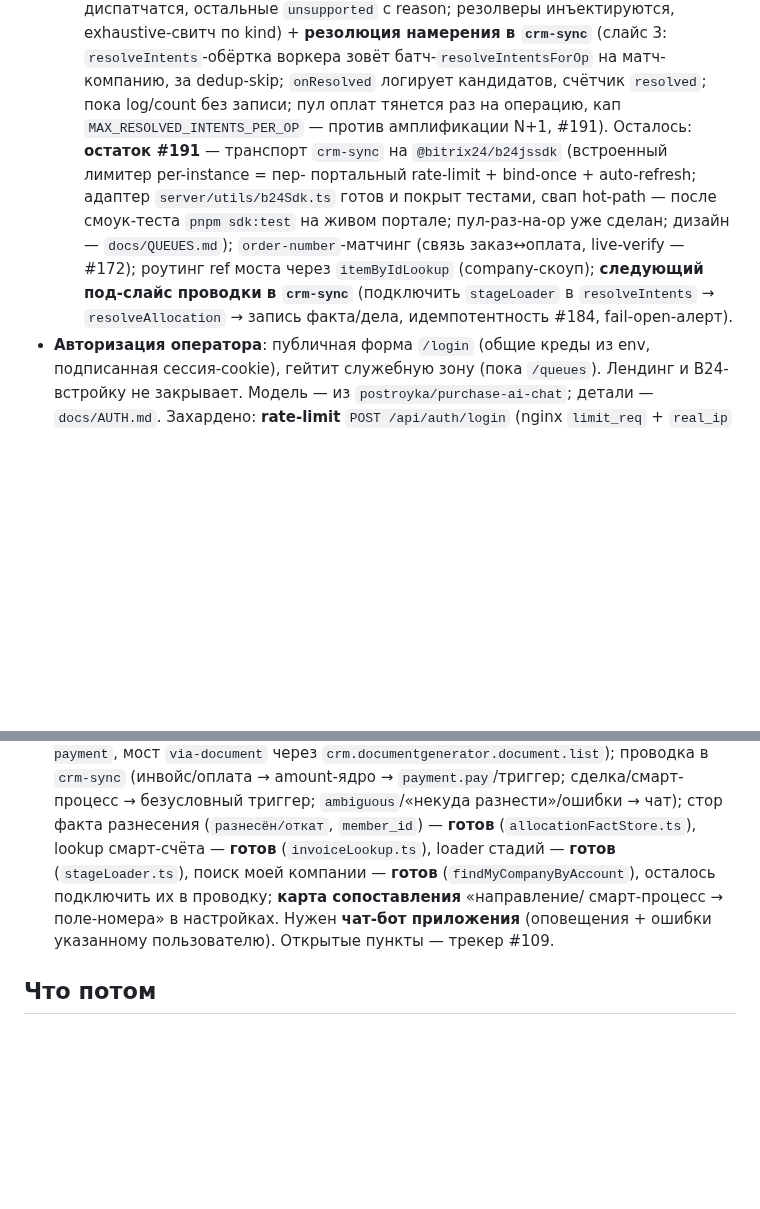
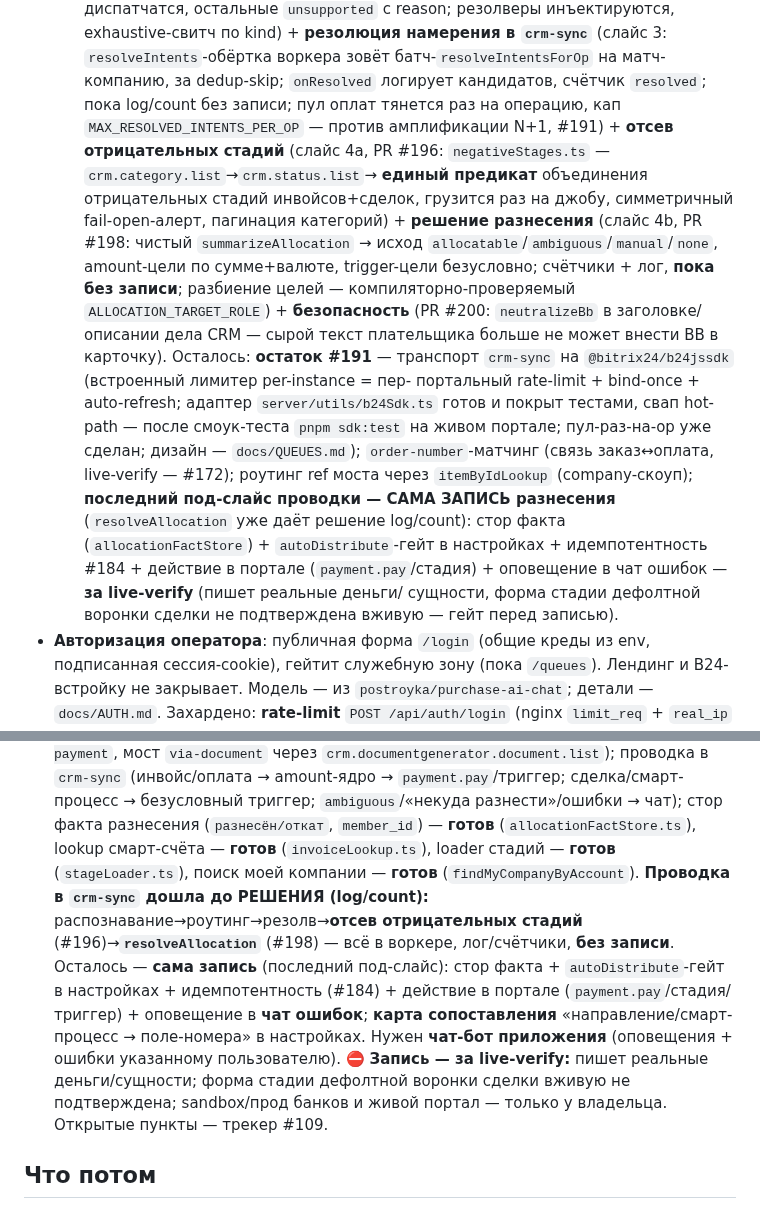
Before and after one commit to bx-shef/client-bank-alfa-by, a Markdown page: docs/project-map.md, 2 parts joined by grey strips. Rendered like a GitHub page; blank space fills up the shorter version.

Commit message:
docs(project-map): актуализация #109 (отсев стадий/решение разнесения/безопасность)
Карта отставала от кода. Приведено в соответствие:
- #109 проводка в crm-sync дошла до РЕШЕНИЯ (log/count): отсев отрицательных
  стадий (#196), resolveAllocation (#198), безопасность neutralizeBb в деле (#200).
- «Осталось» по #109 = только САМА ЗАПИСЬ разнесения (стор факта + autoDistribute-
  гейт + идемпотентность #184 + действие в портале + оповещение) — ⛔ за live-verify
  (реальные деньги/сущности, форма стадии дефолтной воронки не подтверждена, портал/
  банки только у владельца).

Co-Authored-By: Claude Opus 4.8 <noreply@anthropic.com>
Claude-Session: https://claude.ai/code/session_0135A7JnqTgvqTN6hks2Q96Q

```diff
--- a/docs/project-map.md
+++ b/docs/project-map.md
@@ -165,13 +165,21 @@
   остальные `unsupported` с reason; резолверы инъектируются, exhaustive-свитч по kind) +
   **резолюция намерения в `crm-sync`** (слайс 3: `resolveIntents`-обёртка воркера зовёт батч-`resolveIntentsForOp`
   на матч-компанию, за dedup-skip; `onResolved` логирует кандидатов, счётчик `resolved`; пока log/count без записи;
-  пул оплат тянется раз на операцию, кап `MAX_RESOLVED_INTENTS_PER_OP` — против амплификации N+1, #191).
+  пул оплат тянется раз на операцию, кап `MAX_RESOLVED_INTENTS_PER_OP` — против амплификации N+1, #191) +
+  **отсев отрицательных стадий** (слайс 4a, PR #196: `negativeStages.ts` — `crm.category.list`→`crm.status.list`→
+  **единый предикат** объединения отрицательных стадий инвойсов+сделок, грузится раз на джобу, симметричный
+  fail-open-алерт, пагинация категорий) + **решение разнесения** (слайс 4b, PR #198: чистый `summarizeAllocation` →
+  исход `allocatable`/`ambiguous`/`manual`/`none`, amount-цели по сумме+валюте, trigger-цели безусловно; счётчики +
+  лог, **пока без записи**; разбиение целей — компиляторно-проверяемый `ALLOCATION_TARGET_ROLE`) + **безопасность**
+  (PR #200: `neutralizeBb` в заголовке/описании дела CRM — сырой текст плательщика больше не может внести BB в карточку).
   Осталось: **остаток #191** — транспорт `crm-sync` на `@bitrix24/b24jssdk` (встроенный лимитер per-instance = пер-
   портальный rate-limit + bind-once + auto-refresh; адаптер `server/utils/b24Sdk.ts` готов и покрыт тестами, свап
   hot-path — после смоук-теста `pnpm sdk:test` на живом портале; пул-раз-на-op уже сделан; дизайн — `docs/QUEUES.md`);
-  `order-number`-матчинг (связь заказ↔оплата, live-verify — #172);
-  роутинг ref моста через `itemByIdLookup` (company-скоуп); **следующий под-слайс проводки в `crm-sync`** (подключить
-  `stageLoader` в `resolveIntents` → `resolveAllocation` → запись факта/дела, идемпотентность #184, fail-open-алерт).
+  `order-number`-матчинг (связь заказ↔оплата, live-verify — #172); роутинг ref моста через `itemByIdLookup`
+  (company-скоуп); **последний под-слайс проводки — САМА ЗАПИСЬ разнесения** (`resolveAllocation` уже даёт решение
+  log/count): стор факта (`allocationFactStore`) + `autoDistribute`-гейт в настройках + идемпотентность #184 +
+  действие в портале (`payment.pay`/стадия) + оповещение в чат ошибок — **за live-verify** (пишет реальные деньги/
+  сущности, форма стадии дефолтной воронки сделки не подтверждена вживую — гейт перед записью).
 - **Авторизация оператора**: публичная форма `/login` (общие креды из env, подписанная сессия-cookie),
   гейтит служебную зону (пока `/queues`). Лендинг и B24-встройку не закрывает. Модель — из
   `postroyka/purchase-ai-chat`; детали — `docs/AUTH.md`. Захардено: **rate-limit** `POST /api/auth/login`
@@ -229,10 +237,15 @@
   (инвойс/оплата → amount-ядро → `payment.pay`/триггер; сделка/смарт-процесс → безусловный триггер;
   `ambiguous`/«некуда разнести»/ошибки → чат); стор факта разнесения (`разнесён/откат`, `member_id`) —
   **готов** (`allocationFactStore.ts`), lookup смарт-счёта — **готов** (`invoiceLookup.ts`), loader стадий —
-  **готов** (`stageLoader.ts`), поиск моей компании — **готов** (`findMyCompanyByAccount`), осталось подключить
-  их в проводку; **карта сопоставления** «направление/
-  смарт-процесс → поле-номера» в настройках. Нужен **чат-бот
-  приложения** (оповещения + ошибки указанному пользователю). Открытые пункты — трекер #109.
+  **готов** (`stageLoader.ts`), поиск моей компании — **готов** (`findMyCompanyByAccount`).
+  **Проводка в `crm-sync` дошла до РЕШЕНИЯ (log/count):** распознавание→роутинг→резолв→**отсев отрицательных
+  стадий** (#196)→**`resolveAllocation`** (#198) — всё в воркере, лог/счётчики, **без записи**. Осталось —
+  **сама запись** (последний под-слайс): стор факта + `autoDistribute`-гейт в настройках + идемпотентность (#184) +
+  действие в портале (`payment.pay`/стадия/триггер) + оповещение в **чат ошибок**; **карта сопоставления**
+  «направление/смарт-процесс → поле-номера» в настройках. Нужен **чат-бот приложения** (оповещения + ошибки
+  указанному пользователю). ⛔ **Запись — за live-verify:** пишет реальные деньги/сущности; форма стадии
+  дефолтной воронки сделки вживую не подтверждена; sandbox/прод банков и живой портал — только у владельца.
+  Открытые пункты — трекер #109.
 
 ## Что потом
 
```
Also changed, not shown: other parts of docs/project-map.md (+1 -1 lines).
